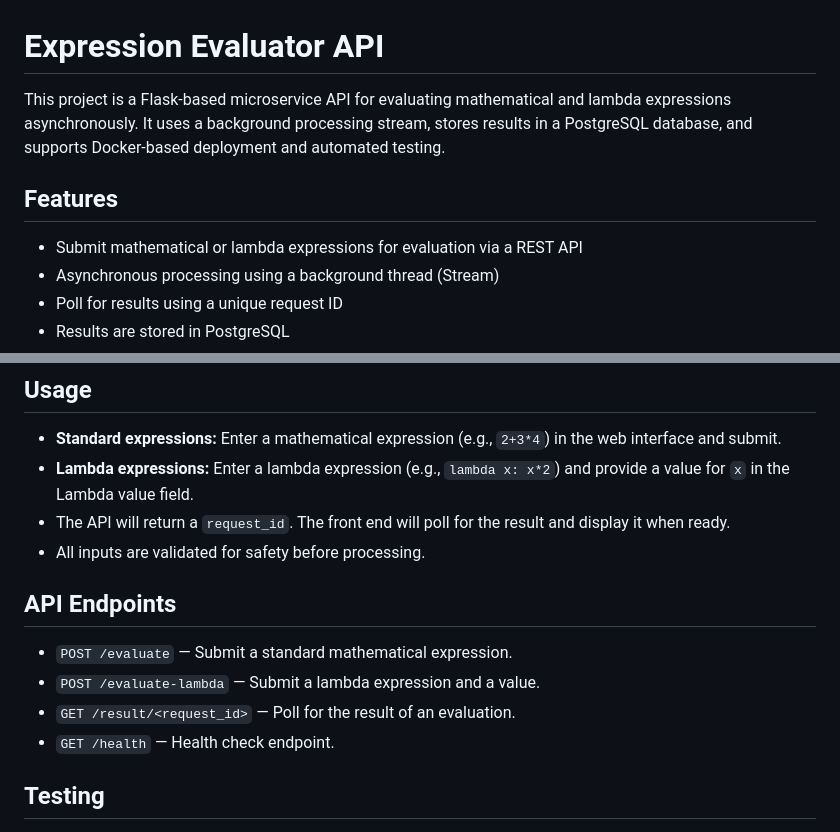
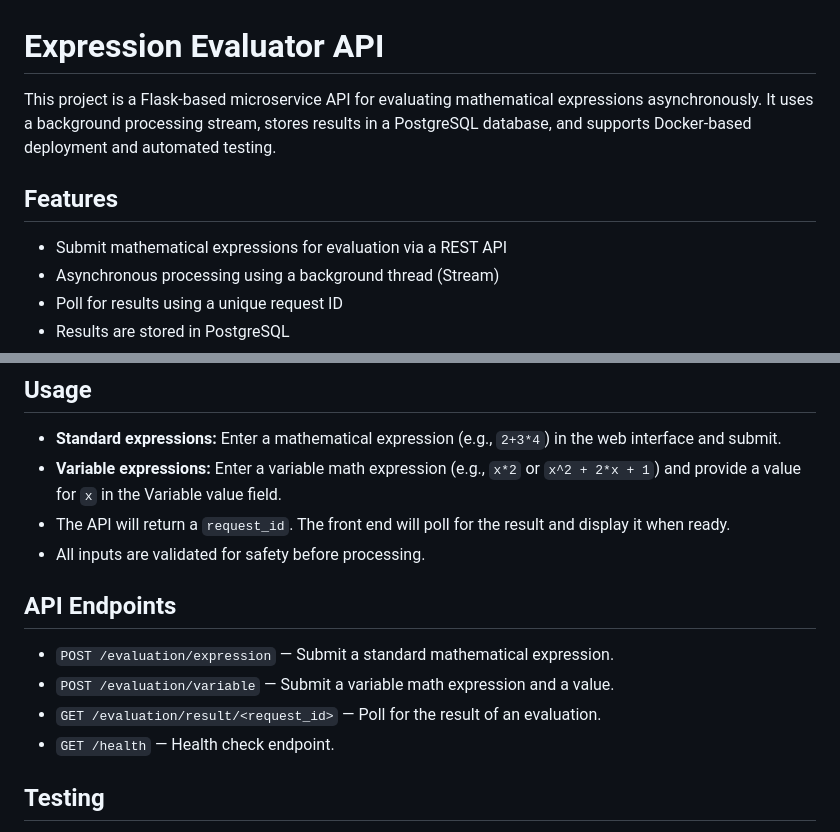
Before and after one commit to Elor-Itz/flask-api, a Markdown page: README.md, 2 parts joined by grey strips. Drawn GitHub-style.

```diff
--- a/README.md
+++ b/README.md
@@ -1,10 +1,10 @@
 # Expression Evaluator API
 
-This project is a Flask-based microservice API for evaluating mathematical and lambda expressions asynchronously. It uses a background processing stream, stores results in a PostgreSQL database, and supports Docker-based deployment and automated testing.
+This project is a Flask-based microservice API for evaluating mathematical expressions asynchronously. It uses a background processing stream, stores results in a PostgreSQL database, and supports Docker-based deployment and automated testing.
 
 ## Features
 
-- Submit mathematical or lambda expressions for evaluation via a REST API
+- Submit mathematical expressions for evaluation via a REST API
 - Asynchronous processing using a background thread (Stream)
 - Poll for results using a unique request ID
 - Results are stored in PostgreSQL
@@ -74,15 +74,15 @@ This project is a Flask-based microservice API for evaluating mathematical and l
 ## Usage
 
 - **Standard expressions:** Enter a mathematical expression (e.g., `2+3*4`) in the web interface and submit.
-- **Lambda expressions:** Enter a lambda expression (e.g., `lambda x: x*2`) and provide a value for `x` in the Lambda value field.
+- **Variable expressions:** Enter a variable math expression (e.g., `x*2` or `x^2 + 2*x + 1`) and provide a value for `x` in the Variable value field.
 - The API will return a `request_id`. The front end will poll for the result and display it when ready.
 - All inputs are validated for safety before processing.
 
 ## API Endpoints
 
-- `POST /evaluate` — Submit a standard mathematical expression.
-- `POST /evaluate-lambda` — Submit a lambda expression and a value.
-- `GET /result/<request_id>` — Poll for the result of an evaluation.
+- `POST /evaluation/expression` — Submit a standard mathematical expression.
+- `POST /evaluation/variable` — Submit a variable math expression and a value.
+- `GET /evaluation/result/<request_id>` — Poll for the result of an evaluation.
 - `GET /health` — Health check endpoint.
 
 ## Testing
```
